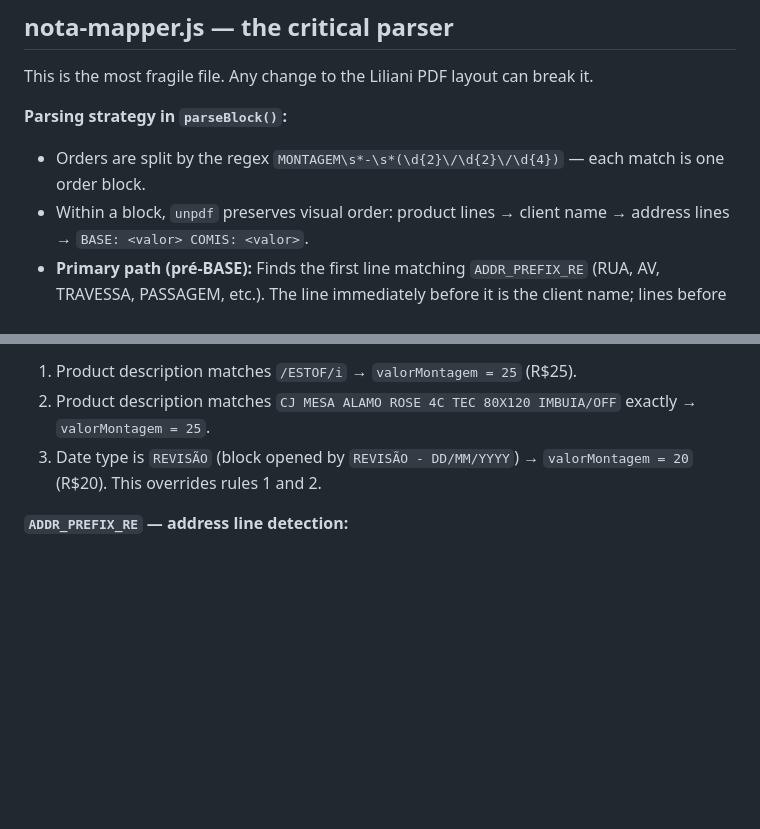
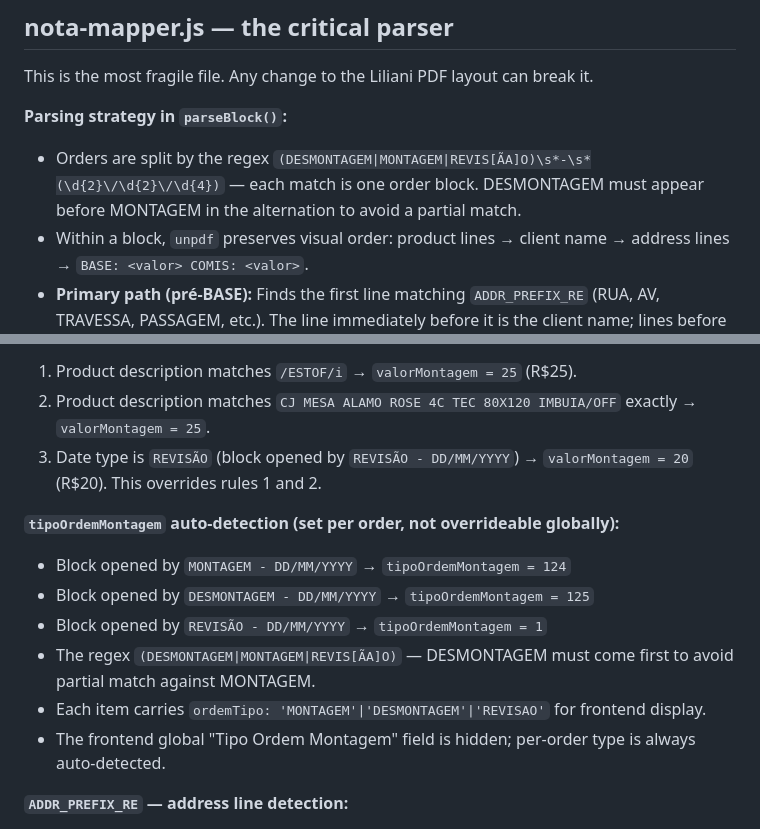
Before and after one commit to alencarconsultorias/script_maxxi_montagem, a Markdown page: CLAUDE.md, 2 parts joined by grey strips. Drawn GitHub-style; blank space fills up the shorter version.

Commit message:
docs: update with new rules in CLAUDE.md

```diff
--- a/CLAUDE.md
+++ b/CLAUDE.md
@@ -48,7 +48,7 @@ vercel.json      # Routes /api/* → api/index.js
 This is the most fragile file. Any change to the Liliani PDF layout can break it.
 
 **Parsing strategy in `parseBlock()`:**
-- Orders are split by the regex `MONTAGEM\s*-\s*(\d{2}\/\d{2}\/\d{4})` — each match is one order block.
+- Orders are split by the regex `(DESMONTAGEM|MONTAGEM|REVIS[ÃA]O)\s*-\s*(\d{2}\/\d{2}\/\d{4})` — each match is one order block. DESMONTAGEM must appear before MONTAGEM in the alternation to avoid a partial match.
 - Within a block, `unpdf` preserves visual order: product lines → client name → address lines → `BASE: <valor> COMIS: <valor>`.
 - **Primary path (pré-BASE):** Finds the first line matching `ADDR_PREFIX_RE` (RUA, AV, TRAVESSA, PASSAGEM, etc.). The line immediately before it is the client name; lines before that form the product description; lines from the address prefix onward form the address.
 - **Fallback (pós-COMIS):** Used when client or address was not found in the primary path.
@@ -66,6 +66,14 @@ This is the most fragile file. Any change to the Liliani PDF layout can break it
 2. Product description matches `CJ MESA ALAMO ROSE 4C TEC 80X120 IMBUIA/OFF` exactly → `valorMontagem = 25`.
 3. Date type is `REVISÃO` (block opened by `REVISÃO - DD/MM/YYYY`) → `valorMontagem = 20` (R$20). This overrides rules 1 and 2.
 
+**`tipoOrdemMontagem` auto-detection (set per order, not overrideable globally):**
+- Block opened by `MONTAGEM - DD/MM/YYYY` → `tipoOrdemMontagem = 124`
+- Block opened by `DESMONTAGEM - DD/MM/YYYY` → `tipoOrdemMontagem = 125`
+- Block opened by `REVISÃO - DD/MM/YYYY` → `tipoOrdemMontagem = 1`
+- The regex `(DESMONTAGEM|MONTAGEM|REVIS[ÃA]O)` — DESMONTAGEM must come first to avoid partial match against MONTAGEM.
+- Each item carries `ordemTipo: 'MONTAGEM'|'DESMONTAGEM'|'REVISAO'` for frontend display.
+- The frontend global "Tipo Ordem Montagem" field is hidden; per-order type is always auto-detected.
+
 **`ADDR_PREFIX_RE` — address line detection:**
 - `CJ` is intentionally **not** in the prefix list. "CJ" appears in product names (e.g., "CJ MESA ALAMO...") and would cause misclassification if treated as "CONJUNTO" address prefix.
 
```
